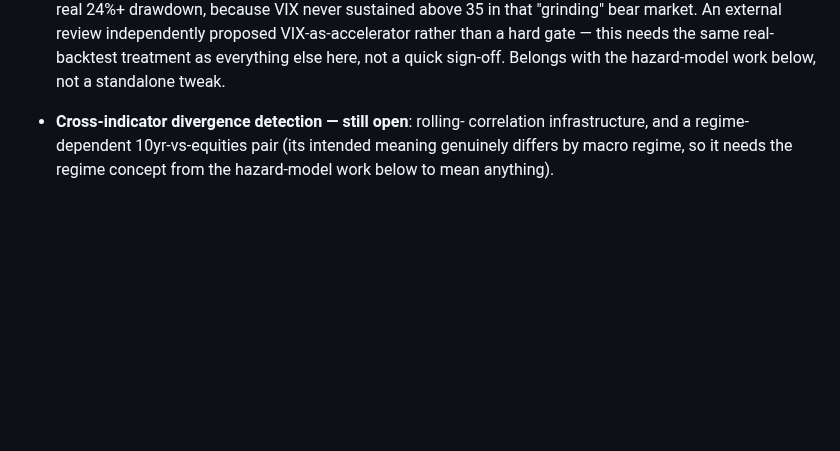
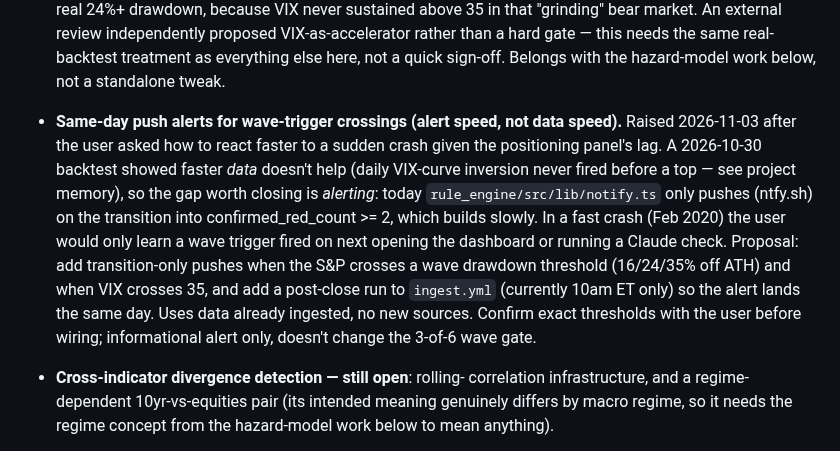
Before and after one commit to asud-code-repo/market_sentiment_analyzer, a Markdown page: BACKLOG.md, the part around the change. GitHub-like rendering; blank space fills up the shorter version.

Commit message:
docs: backlog same-day push alerts for wave-trigger crossings
Co-Authored-By: Claude Opus 5.5 <noreply@anthropic.com>

```diff
--- a/BACKLOG.md
+++ b/BACKLOG.md
@@ -27,6 +27,22 @@ full history of what was built and how lives in project memory, not here.
   rather than a hard gate — this needs the same real-backtest treatment as
   everything else here, not a quick sign-off. Belongs with the hazard-model
   work below, not a standalone tweak.
+
+- **Same-day push alerts for wave-trigger crossings (alert speed, not
+  data speed).** Raised 2026-11-03 after the user asked how to react
+  faster to a sudden crash given the positioning panel's lag. A
+  2026-10-30 backtest showed faster *data* doesn't help (daily VIX-curve
+  inversion never fired before a top — see project memory), so the gap
+  worth closing is *alerting*: today `rule_engine/src/lib/notify.ts` only
+  pushes (ntfy.sh) on the transition into confirmed_red_count >= 2, which
+  builds slowly. In a fast crash (Feb 2020) the user would only learn a
+  wave trigger fired on next opening the dashboard or running a Claude
+  check. Proposal: add transition-only pushes when the S&P crosses a wave
+  drawdown threshold (16/24/35% off ATH) and when VIX crosses 35, and add
+  a post-close run to `ingest.yml` (currently 10am ET only) so the alert
+  lands the same day. Uses data already ingested, no new sources. Confirm
+  exact thresholds with the user before wiring; informational alert only,
+  doesn't change the 3-of-6 wave gate.
 
 - **Cross-indicator divergence detection — still open**: rolling-
   correlation infrastructure, and a regime-dependent 10yr-vs-equities pair
```
